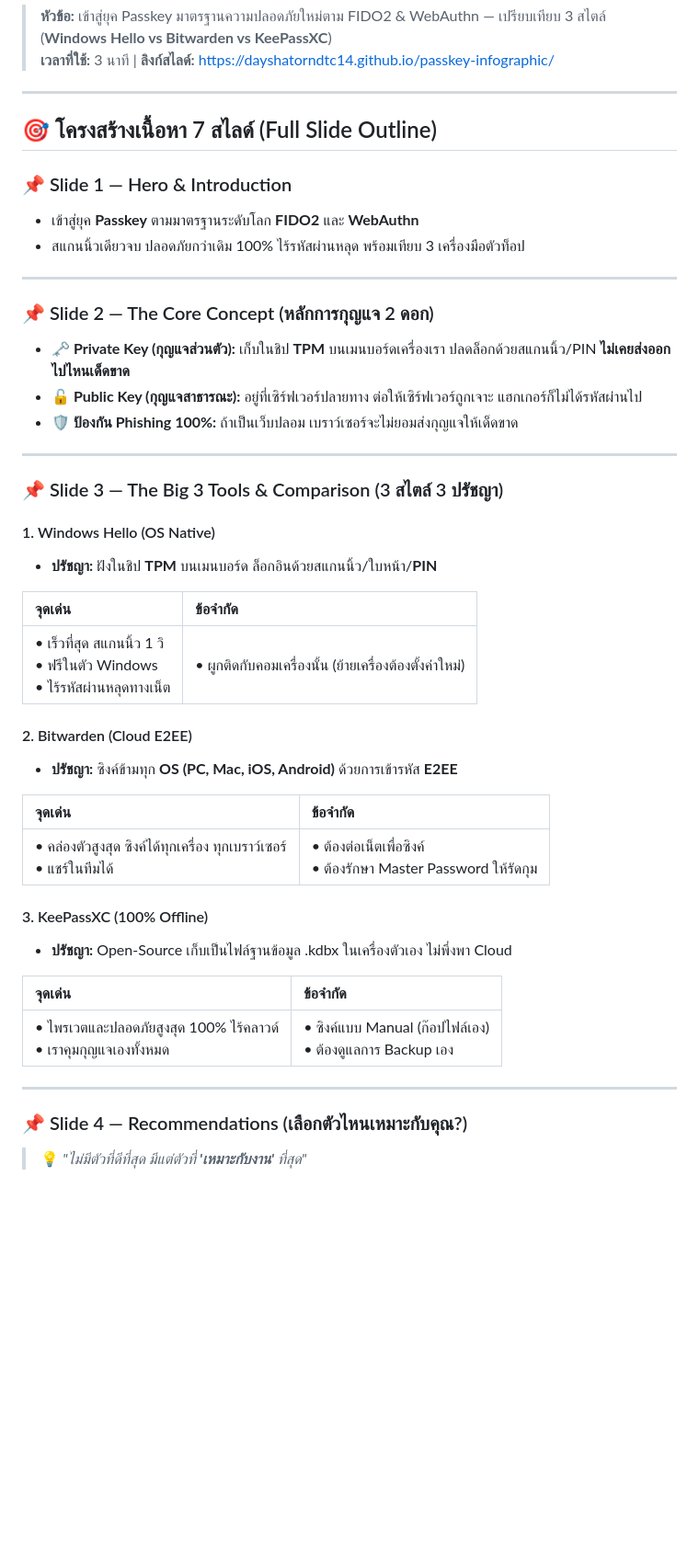
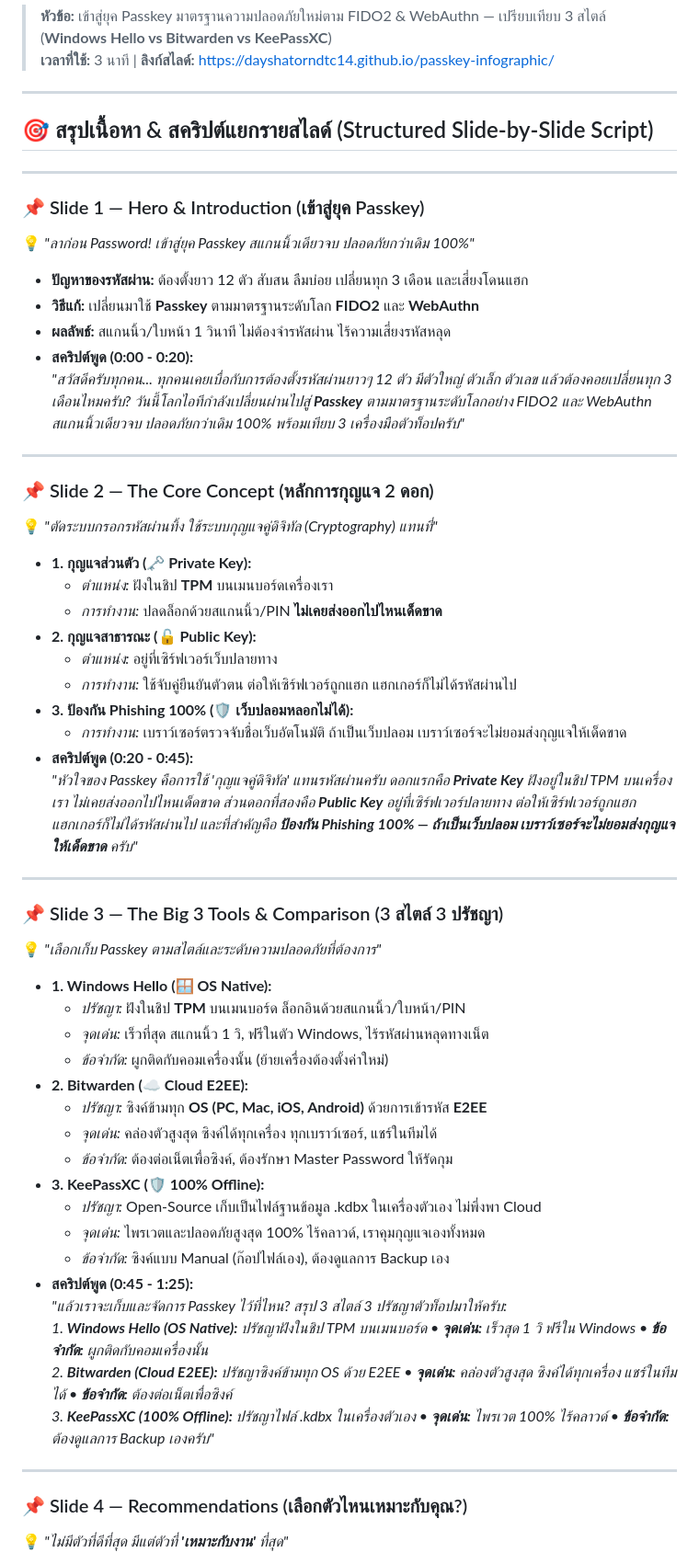
Before and after one commit to dayshatorndtc14/passkey-infographic, a Markdown page: MATTERMOST_SCRIPT.md, the part around one of its changes. Shown at 92% size. Drawn GitHub-style; blank space fills up the shorter version.

```diff
--- a/MATTERMOST_SCRIPT.md
+++ b/MATTERMOST_SCRIPT.md
@@ -4,46 +4,57 @@
 
 ---
 
-## 🎯 โครงสร้างเนื้อหา 7 สไลด์ (Full Slide Outline)
+## 🎯 สรุปเนื้อหา & สคริปต์แยกรายสไลด์ (Structured Slide-by-Slide Script)
 
-### 📌 Slide 1 — Hero & Introduction
-* เข้าสู่ยุค **Passkey** ตามมาตรฐานระดับโลก **FIDO2** และ **WebAuthn**
-* สแกนนิ้วเดียวจบ ปลอดภัยกว่าเดิม 100% ไร้รหัสผ่านหลุด พร้อมเทียบ 3 เครื่องมือตัวท็อป
+---
+
+### 📌 Slide 1 — Hero & Introduction (เข้าสู่ยุค Passkey)
+💡 *"ลาก่อน Password! เข้าสู่ยุค Passkey สแกนนิ้วเดียวจบ ปลอดภัยกว่าเดิม 100%"*
+
+* **ปัญหาของรหัสผ่าน:** ต้องตั้งยาว 12 ตัว สับสน ลืมบ่อย เปลี่ยนทุก 3 เดือน และเสี่ยงโดนแฮก
+* **วิธีแก้:** เปลี่ยนมาใช้ **Passkey** ตามมาตรฐานระดับโลก **FIDO2** และ **WebAuthn**
+* **ผลลัพธ์:** สแกนนิ้ว/ใบหน้า 1 วินาที ไม่ต้องจำรหัสผ่าน ไร้ความเสี่ยงรหัสหลุด
+* **สคริปต์พูด (0:00 - 0:20):**
+  *"สวัสดีครับทุกคน... ทุกคนเคยเบื่อกับการต้องตั้งรหัสผ่านยาวๆ 12 ตัว มีตัวใหญ่ ตัวเล็ก ตัวเลข แล้วต้องคอยเปลี่ยนทุก 3 เดือนไหมครับ? วันนี้โลกไอทีกำลังเปลี่ยนผ่านไปสู่ **Passkey** ตามมาตรฐานระดับโลกอย่าง FIDO2 และ WebAuthn สแกนนิ้วเดียวจบ ปลอดภัยกว่าเดิม 100% พร้อมเทียบ 3 เครื่องมือตัวท็อปครับ"*
 
 ---
 
 ### 📌 Slide 2 — The Core Concept (หลักการกุญแจ 2 ดอก)
-* **🗝️ Private Key (กุญแจส่วนตัว):** เก็บในชิป **TPM** บนเมนบอร์ดเครื่องเรา ปลดล็อกด้วยสแกนนิ้ว/PIN **ไม่เคยส่งออกไปไหนเด็ดขาด**
-* **🔓 Public Key (กุญแจสาธารณะ):** อยู่ที่เซิร์ฟเวอร์ปลายทาง ต่อให้เซิร์ฟเวอร์ถูกเจาะ แฮกเกอร์ก็ไม่ได้รหัสผ่านไป
-* **🛡️ ป้องกัน Phishing 100%:** ถ้าเป็นเว็บปลอม เบราว์เซอร์จะไม่ยอมส่งกุญแจให้เด็ดขาด
+💡 *"ตัดระบบกรอกรหัสผ่านทิ้ง ใช้ระบบกุญแจคู่ดิจิทัล (Cryptography) แทนที่"*
+
+* **1. กุญแจส่วนตัว (🗝️ Private Key):**
+  * *ตำแหน่ง:* ฝังในชิป **TPM** บนเมนบอร์ดเครื่องเรา
+  * *การทำงาน:* ปลดล็อกด้วยสแกนนิ้ว/PIN **ไม่เคยส่งออกไปไหนเด็ดขาด**
+* **2. กุญแจสาธารณะ (🔓 Public Key):**
+  * *ตำแหน่ง:* อยู่ที่เซิร์ฟเวอร์เว็บปลายทาง
+  * *การทำงาน:* ใช้จับคู่ยืนยันตัวตน ต่อให้เซิร์ฟเวอร์ถูกแฮก แฮกเกอร์ก็ไม่ได้รหัสผ่านไป
+* **3. ป้องกัน Phishing 100% (🛡️ เว็บปลอมหลอกไม่ได้):**
+  * *การทำงาน:* เบราว์เซอร์ตรวจจับชื่อเว็บอัตโนมัติ ถ้าเป็นเว็บปลอม เบราว์เซอร์จะไม่ยอมส่งกุญแจให้เด็ดขาด
+* **สคริปต์พูด (0:20 - 0:45):**
+  *"หัวใจของ Passkey คือการใช้ 'กุญแจคู่ดิจิทัล' แทนรหัสผ่านครับ ดอกแรกคือ **Private Key** ฝังอยู่ในชิป TPM บนเครื่องเรา ไม่เคยส่งออกไปไหนเด็ดขาด ส่วนดอกที่สองคือ **Public Key** อยู่ที่เซิร์ฟเวอร์ปลายทาง ต่อให้เซิร์ฟเวอร์ถูกแฮก แฮกเกอร์ก็ไม่ได้รหัสผ่านไป และที่สำคัญคือ **ป้องกัน Phishing 100% — ถ้าเป็นเว็บปลอม เบราว์เซอร์จะไม่ยอมส่งกุญแจให้เด็ดขาด** ครับ"*
 
 ---
 
 ### 📌 Slide 3 — The Big 3 Tools & Comparison (3 สไตล์ 3 ปรัชญา)
+💡 *"เลือกเก็บ Passkey ตามสไตล์และระดับความปลอดภัยที่ต้องการ"*
 
-#### 1. Windows Hello (OS Native)
-* **ปรัชญา:** ฝังในชิป **TPM** บนเมนบอร์ด ล็อกอินด้วยสแกนนิ้ว/ใบหน้า/**PIN**
-
-| จุดเด่น | ข้อจำกัด |
-| :--- | :--- |
-| • เร็วที่สุด สแกนนิ้ว 1 วิ<br/>• ฟรีในตัว Windows<br/>• ไร้รหัสผ่านหลุดทางเน็ต | • ผูกติดกับคอมเครื่องนั้น (ย้ายเครื่องต้องตั้งค่าใหม่) |
-
-#### 2. Bitwarden (Cloud E2EE)
-* **ปรัชญา:** ซิงค์ข้ามทุก **OS (PC, Mac, iOS, Android)** ด้วยการเข้ารหัส **E2EE**
-
-| จุดเด่น | ข้อจำกัด |
-| :--- | :--- |
-| • คล่องตัวสูงสุด ซิงค์ได้ทุกเครื่อง ทุกเบราว์เซอร์<br/>• แชร์ในทีมได้ | • ต้องต่อเน็ตเพื่อซิงค์<br/>• ต้องรักษา Master Password ให้รัดกุม |
-
-#### 3. KeePassXC (100% Offline)
-* **ปรัชญา:** Open-Source เก็บเป็นไฟล์ฐานข้อมูล .kdbx ในเครื่องตัวเอง ไม่พึ่งพา Cloud
-
-| จุดเด่น | ข้อจำกัด |
-| :--- | :--- |
-| • ไพรเวตและปลอดภัยสูงสุด 100% ไร้คลาวด์<br/>• เราคุมกุญแจเองทั้งหมด | • ซิงค์แบบ Manual (ก๊อปไฟล์เอง)<br/>• ต้องดูแลการ Backup เอง |
+* **1. Windows Hello (🪟 OS Native):**
+  * *ปรัชญา:* ฝังในชิป **TPM** บนเมนบอร์ด ล็อกอินด้วยสแกนนิ้ว/ใบหน้า/PIN
+  * *จุดเด่น:* เร็วที่สุด สแกนนิ้ว 1 วิ, ฟรีในตัว Windows, ไร้รหัสผ่านหลุดทางเน็ต
+  * *ข้อจำกัด:* ผูกติดกับคอมเครื่องนั้น (ย้ายเครื่องต้องตั้งค่าใหม่)
+* **2. Bitwarden (☁️ Cloud E2EE):**
+  * *ปรัชญา:* ซิงค์ข้ามทุก **OS (PC, Mac, iOS, Android)** ด้วยการเข้ารหัส **E2EE**
+  * *จุดเด่น:* คล่องตัวสูงสุด ซิงค์ได้ทุกเครื่อง ทุกเบราว์เซอร์, แชร์ในทีมได้
+  * *ข้อจำกัด:* ต้องต่อเน็ตเพื่อซิงค์, ต้องรักษา Master Password ให้รัดกุม
+* **3. KeePassXC (🛡️ 100% Offline):**
+  * *ปรัชญา:* Open-Source เก็บเป็นไฟล์ฐานข้อมูล .kdbx ในเครื่องตัวเอง ไม่พึ่งพา Cloud
+  * *จุดเด่น:* ไพรเวตและปลอดภัยสูงสุด 100% ไร้คลาวด์, เราคุมกุญแจเองทั้งหมด
+  * *ข้อจำกัด:* ซิงค์แบบ Manual (ก๊อปไฟล์เอง), ต้องดูแลการ Backup เอง
+* **สคริปต์พูด (0:45 - 1:25):**
+  *"แล้วเราจะเก็บและจัดการ Passkey ไว้ที่ไหน? สรุป 3 สไตล์ 3 ปรัชญาตัวท็อปมาให้ครับ:<br/>1. **Windows Hello (OS Native):** ปรัชญาฝังในชิป TPM บนเมนบอร์ด • **จุดเด่น:** เร็วสุด 1 วิ ฟรีใน Windows • **ข้อจำกัด:** ผูกติดกับคอมเครื่องนั้น<br/>2. **Bitwarden (Cloud E2EE):** ปรัชญาซิงค์ข้ามทุก OS ด้วย E2EE • **จุดเด่น:** คล่องตัวสูงสุด ซิงค์ได้ทุกเครื่อง แชร์ในทีมได้ • **ข้อจำกัด:** ต้องต่อเน็ตเพื่อซิงค์<br/>3. **KeePassXC (100% Offline):** ปรัชญาไฟล์ .kdbx ในเครื่องตัวเอง • **จุดเด่น:** ไพรเวต 100% ไร้คลาวด์ • **ข้อจำกัด:** ต้องดูแลการ Backup เองครับ"*
 
 ---
 
 ### 📌 Slide 4 — Recommendations (เลือกตัวไหนเหมาะกับคุณ?)
-> 💡 *"ไม่มีตัวที่ดีที่สุด มีแต่ตัวที่ **'เหมาะกับงาน'** ที่สุด"*
+💡 *"ไม่มีตัวที่ดีที่สุด มีแต่ตัวที่ **'เหมาะกับงาน'** ที่สุด"*
 
```
Also changed, not shown: other parts of MATTERMOST_SCRIPT.md (+49 -39 lines).
